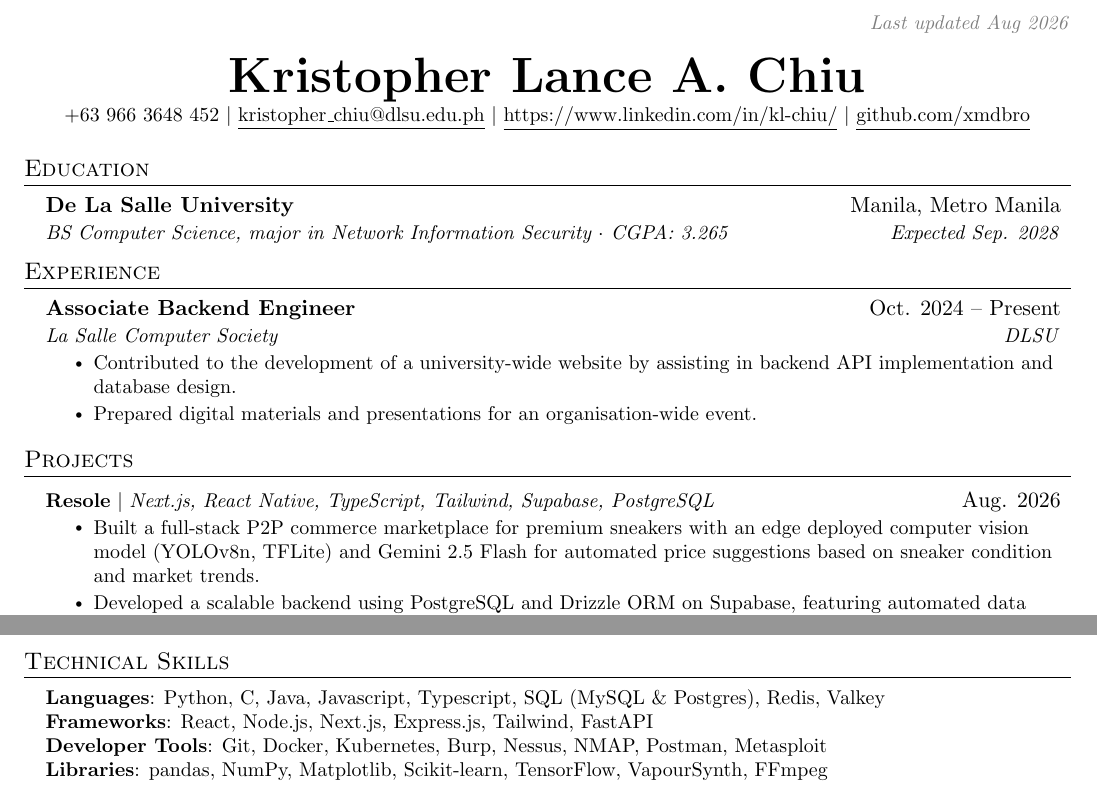
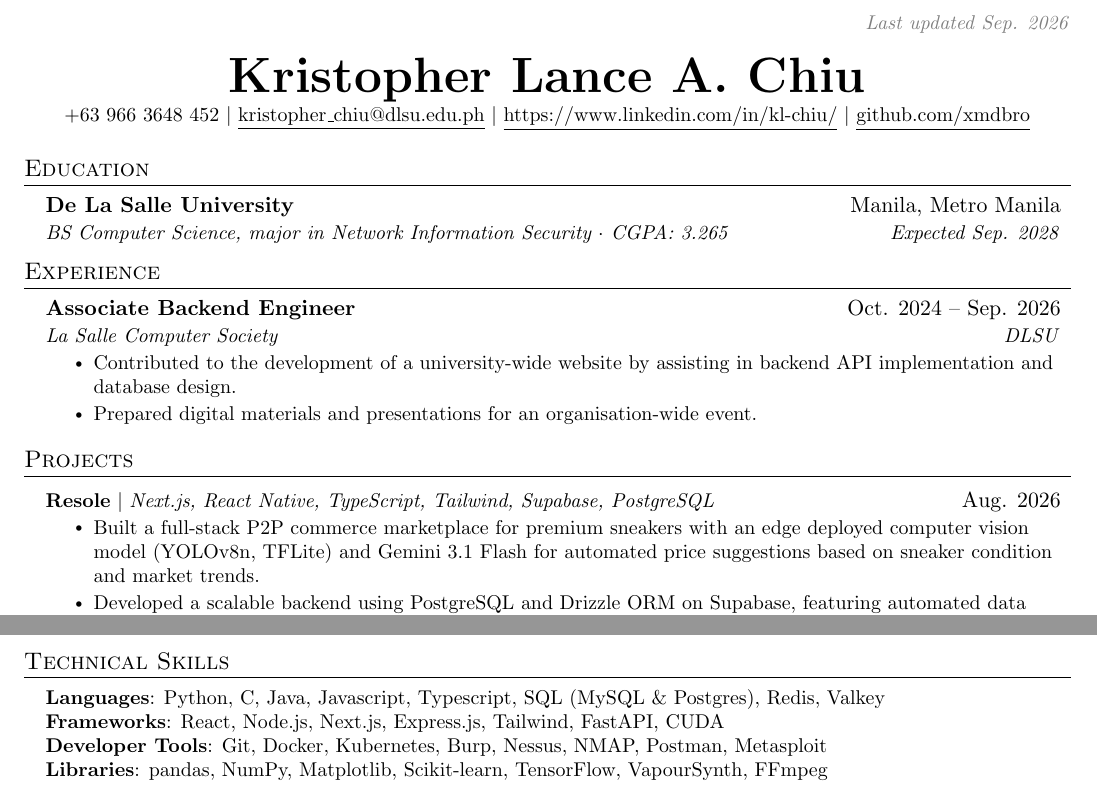
Before and after one commit to xmdbro/cv, a LaTeX CV (resume.tex): two parts of the page, joined at a grey line, cut so that both start at the same text. Compiled offline with pdfLaTeX.

Commit message:
update dates

```diff
--- a/resume.tex
+++ b/resume.tex
@@ -112,7 +112,7 @@
 % \end{tabular*}
 \begin{flushright}
   \vspace{-40pt}
-  \textcolor{gray}{\textit{\small Last updated Aug 2026}}
+  \textcolor{gray}{\textit{\small Last updated Sep. 2026}}
 \end{flushright}
 \vspace{-10pt}
 
@@ -149,7 +149,7 @@
 %-------------------------------------------
 
     \resumeSubheading
-      {Associate Backend Engineer}{Oct. 2024 -- Present}
+      {Associate Backend Engineer}{Oct. 2024 -- Sep. 2026}
       {La Salle Computer Society}{DLSU}
       \resumeItemListStart
         \resumeItem{Contributed to the development of a university-wide website by assisting in backend API implementation and database design.}
@@ -197,7 +197,7 @@
       \resumeProjectHeading
           {\textbf{\href{https://github.com/resole-ph/resole}{Resole}} $|$ \emph{Next.js, React Native, TypeScript, Tailwind, Supabase, PostgreSQL}}{Aug. 2026}
           \resumeItemListStart
-            \resumeItem{Built a full-stack P2P commerce marketplace for premium sneakers with an edge deployed computer vision model (YOLOv8n, TFLite) and Gemini 2.5 Flash for automated price suggestions based on sneaker condition and market trends.}
+            \resumeItem{Built a full-stack P2P commerce marketplace for premium sneakers with an edge deployed computer vision model (YOLOv8n, TFLite) and Gemini 3.1 Flash for automated price suggestions based on sneaker condition and market trends.}
             \resumeItem{Developed a scalable backend using PostgreSQL and Drizzle ORM on Supabase, featuring automated data scraping via Puppeteer.}
           \resumeItemListEnd
 
@@ -234,7 +234,7 @@
  \begin{itemize}[leftmargin=0.15in, label={}]
     \small{\item{
      \textbf{Languages}{: Python, C, Java, Javascript, Typescript, SQL (MySQL \& Postgres), Redis, Valkey} \\
-     \textbf{Frameworks}{: React, Node.js, Next.js, Express.js, Tailwind, FastAPI} \\
+     \textbf{Frameworks}{: React, Node.js, Next.js, Express.js, Tailwind, FastAPI, CUDA} \\
      \textbf{Developer Tools}{: Git, Docker, Kubernetes, Burp, Nessus, NMAP, Postman, Metasploit} \\
      \textbf{Libraries}{: pandas, NumPy, Matplotlib, Scikit-learn, TensorFlow, VapourSynth, FFmpeg}
     }}
```
